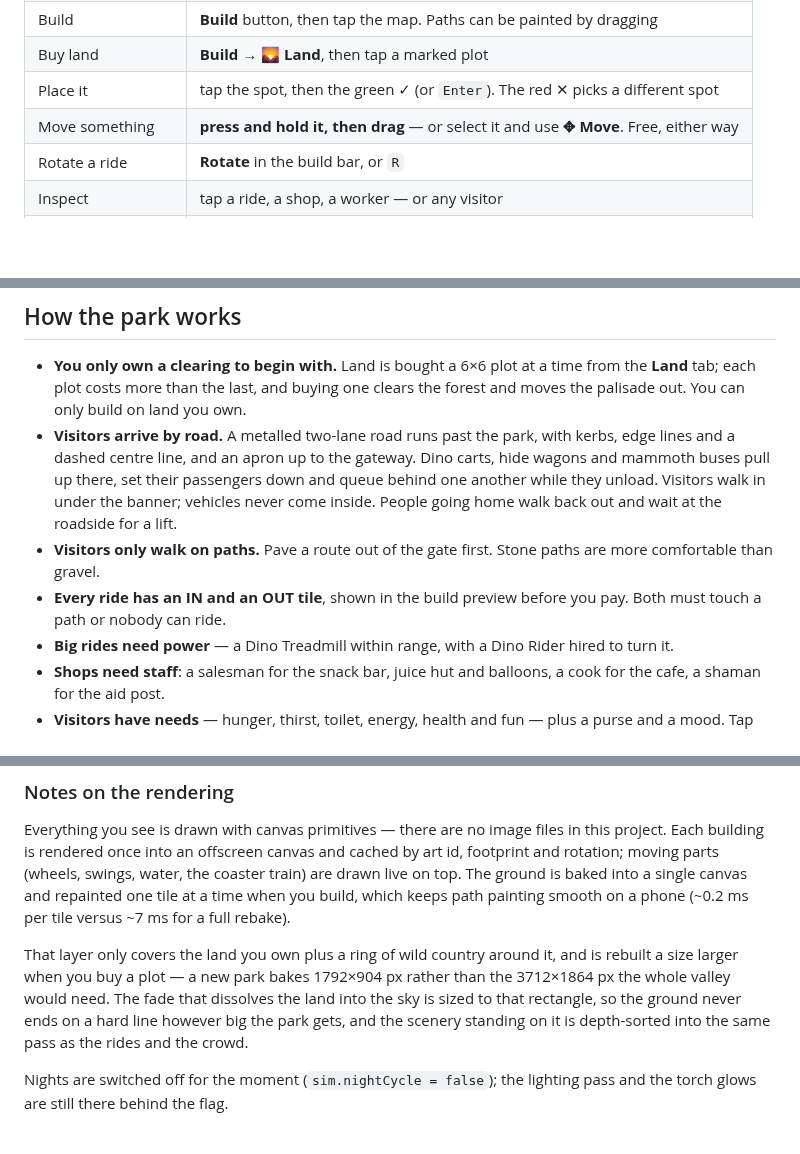
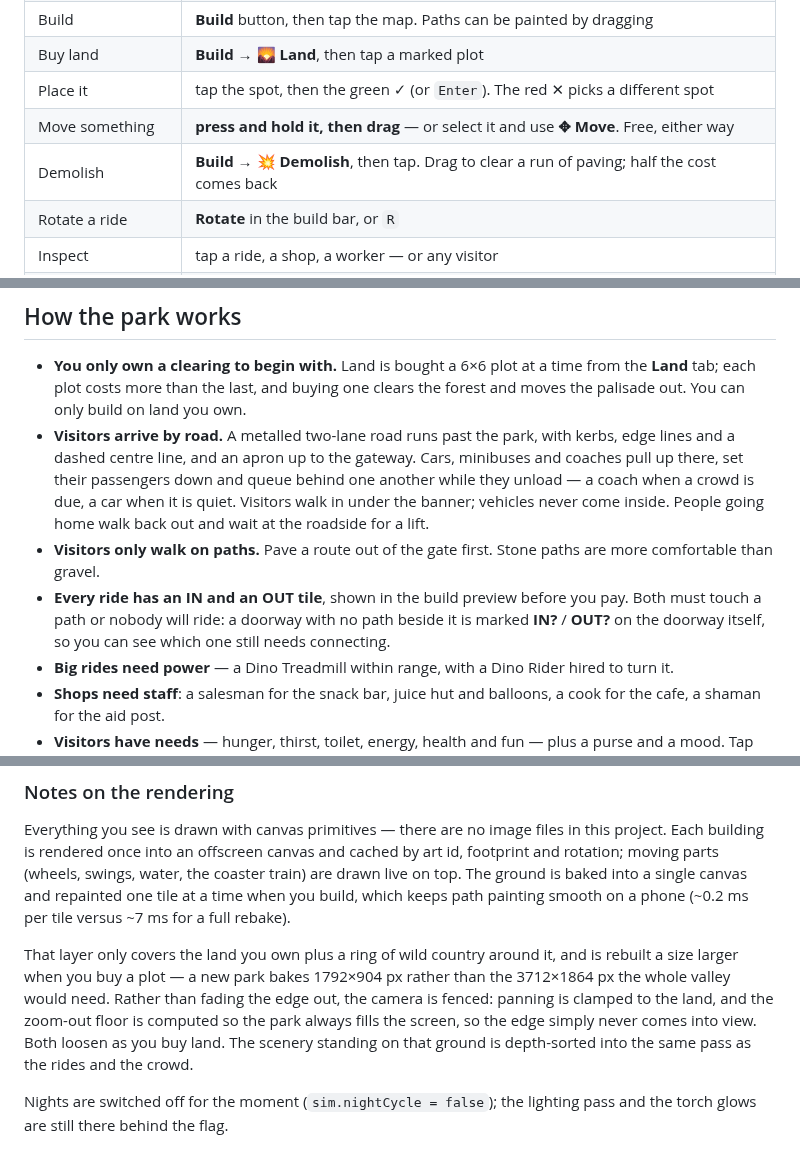
Before and after one commit to tanumay-deb/JavaGame, a Markdown page: README.md, 3 parts joined by grey strips. Drawn GitHub-style; blank space fills up the shorter version.

```diff
--- a/README.md
+++ b/README.md
@@ -45,6 +45,7 @@ The game saves to `localStorage` automatically at every new moon, and from
 | Buy land | **Build → 🌄 Land**, then tap a marked plot |
 | Place it | tap the spot, then the green ✓ (or `Enter`). The red ✕ picks a different spot |
 | Move something | **press and hold it, then drag** — or select it and use **✥ Move**. Free, either way |
+| Demolish | **Build → 💥 Demolish**, then tap. Drag to clear a run of paving; half the cost comes back |
 | Rotate a ride | **Rotate** in the build bar, or `R` |
 | Inspect | tap a ride, a shop, a worker — or any visitor |
 | Cancel | `Esc`, or right-click |
@@ -58,13 +59,16 @@ The game saves to `localStorage` automatically at every new moon, and from
   the forest and moves the palisade out. You can only build on land you own.
 * **Visitors arrive by road.** A metalled two-lane road runs past the park, with
   kerbs, edge lines and a dashed centre line, and an apron up to the gateway.
-  Dino carts, hide wagons and mammoth buses pull up there, set their passengers
-  down and queue behind one another while they unload. Visitors walk in under the banner; vehicles never come inside.
+  Cars, minibuses and coaches pull up there, set their passengers down and queue
+  behind one another while they unload — a coach when a crowd is due, a car when
+  it is quiet. Visitors walk in under the banner; vehicles never come inside.
   People going home walk back out and wait at the roadside for a lift.
 * **Visitors only walk on paths.** Pave a route out of the gate first. Stone paths
   are more comfortable than gravel.
 * **Every ride has an IN and an OUT tile**, shown in the build preview before you
-  pay. Both must touch a path or nobody can ride.
+  pay. Both must touch a path or nobody will ride: a doorway with no path beside
+  it is marked **IN?** / **OUT?** on the doorway itself, so you can see which one
+  still needs connecting.
 * **Big rides need power** — a Dino Treadmill within range, with a Dino Rider
   hired to turn it.
 * **Shops need staff**: a salesman for the snack bar, juice hut and balloons, a
@@ -130,10 +134,11 @@ on a phone (~0.2 ms per tile versus ~7 ms for a full rebake).
 
 That layer only covers the land you own plus a ring of wild country around it, and
 is rebuilt a size larger when you buy a plot — a new park bakes 1792×904 px rather
-than the 3712×1864 px the whole valley would need. The fade that dissolves the
-land into the sky is sized to that rectangle, so the ground never ends on a hard
-line however big the park gets, and the scenery standing on it is depth-sorted
-into the same pass as the rides and the crowd.
+than the 3712×1864 px the whole valley would need. Rather than fading the edge
+out, the camera is fenced: panning is clamped to the land, and the zoom-out floor
+is computed so the park always fills the screen, so the edge simply never comes
+into view. Both loosen as you buy land. The scenery standing on that ground is
+depth-sorted into the same pass as the rides and the crowd.
 
 Nights are switched off for the moment (`sim.nightCycle = false`); the lighting
 pass and the torch glows are still there behind the flag.
```
Also changed, not shown: other parts of README.md (+2 -2 lines), docs/screenshots/gate.png, docs/screenshots/park.png, docs/screenshots/start.png, 8 other files.
